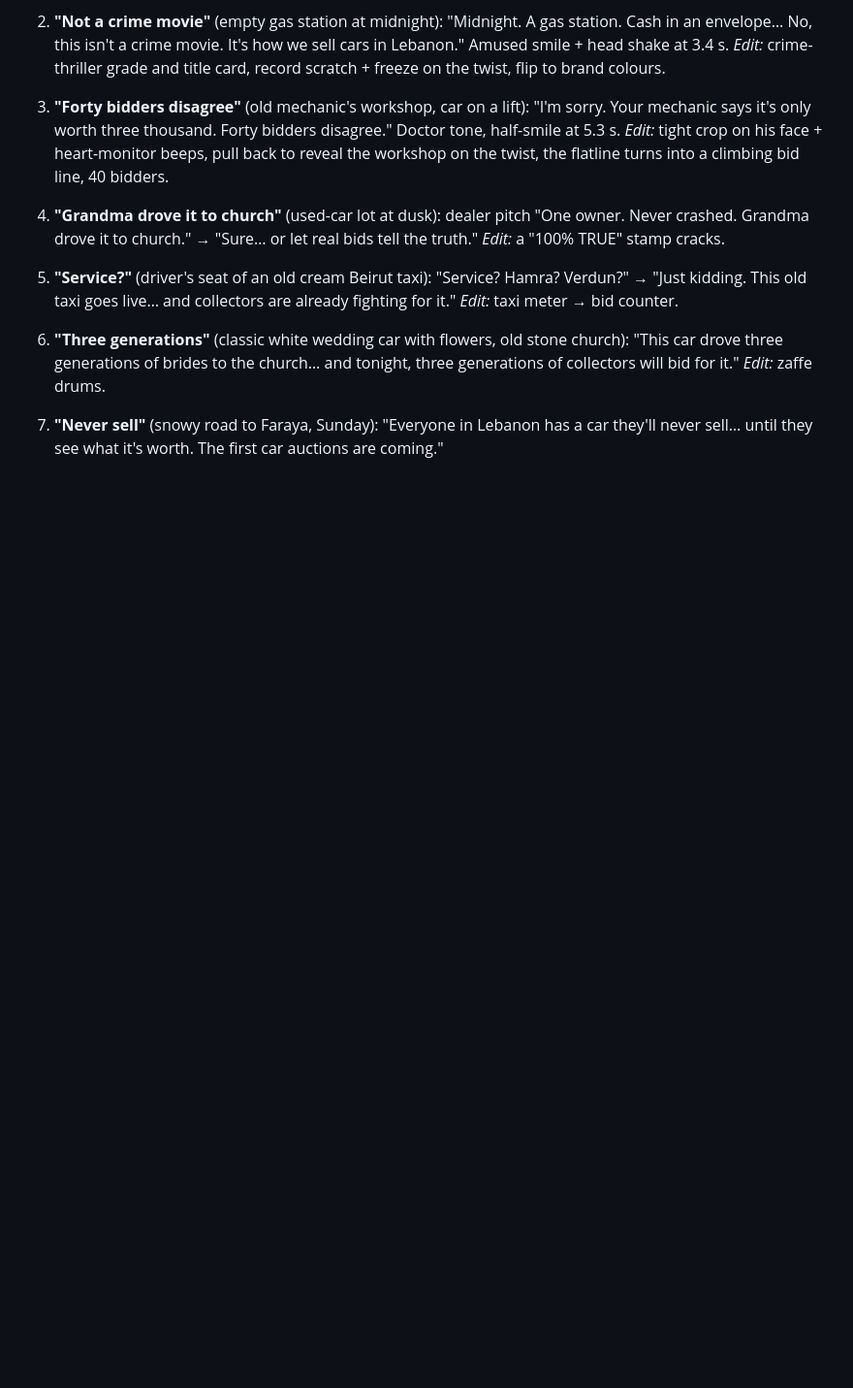
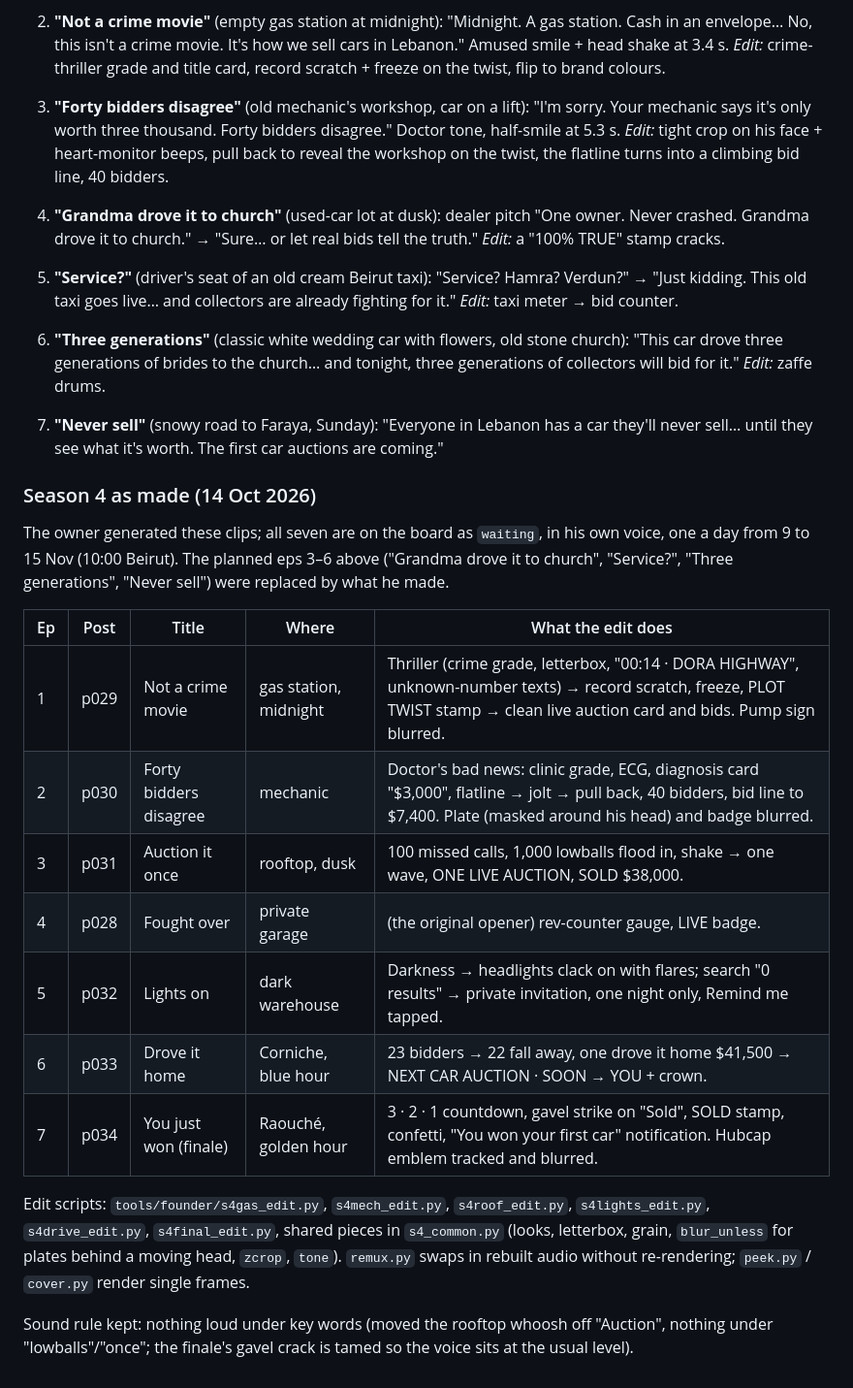
Before and after one commit to rodolph30/hyperbidz-social, a Markdown page: FOUNDER_SERIES.md, the part around the change. Shown at 97% size. Drawn GitHub-style; blank space fills up the shorter version.

Commit message:
Founder series: Season 4 as made (7 episodes, order and edits)
Co-Authored-By: Claude Opus 5.5 <noreply@anthropic.com>
Claude-Session: https://claude.ai/code/session_01FwZiGW7nFBXYjGNYzouBEv

```diff
--- a/FOUNDER_SERIES.md
+++ b/FOUNDER_SERIES.md
@@ -216,3 +216,21 @@ Every founder episode uses the owner's own voice: Higgsfield voice element "Rodo
 4. **"Service?"** (driver's seat of an old cream Beirut taxi): "Service? Hamra? Verdun?" → "Just kidding. This old taxi goes live… and collectors are already fighting for it." *Edit:* taxi meter → bid counter.
 5. **"Three generations"** (classic white wedding car with flowers, old stone church): "This car drove three generations of brides to the church… and tonight, three generations of collectors will bid for it." *Edit:* zaffe drums.
 6. **"Never sell"** (snowy road to Faraya, Sunday): "Everyone in Lebanon has a car they'll never sell… until they see what it's worth. The first car auctions are coming."
+
+### Season 4 as made (14 Oct 2026)
+
+The owner generated these clips; all seven are on the board as `waiting`, in his own voice, one a day from 9 to 15 Nov (10:00 Beirut). The planned eps 3–6 above ("Grandma drove it to church", "Service?", "Three generations", "Never sell") were replaced by what he made.
+
+| Ep | Post | Title | Where | What the edit does |
+|---|---|---|---|---|
+| 1 | p029 | Not a crime movie | gas station, midnight | Thriller (crime grade, letterbox, "00:14 · DORA HIGHWAY", unknown-number texts) → record scratch, freeze, PLOT TWIST stamp → clean live auction card and bids. Pump sign blurred. |
+| 2 | p030 | Forty bidders disagree | mechanic | Doctor's bad news: clinic grade, ECG, diagnosis card "$3,000", flatline → jolt → pull back, 40 bidders, bid line to $7,400. Plate (masked around his head) and badge blurred. |
+| 3 | p031 | Auction it once | rooftop, dusk | 100 missed calls, 1,000 lowballs flood in, shake → one wave, ONE LIVE AUCTION, SOLD $38,000. |
+| 4 | p028 | Fought over | private garage | (the original opener) rev-counter gauge, LIVE badge. |
+| 5 | p032 | Lights on | dark warehouse | Darkness → headlights clack on with flares; search "0 results" → private invitation, one night only, Remind me tapped. |
+| 6 | p033 | Drove it home | Corniche, blue hour | 23 bidders → 22 fall away, one drove it home $41,500 → NEXT CAR AUCTION · SOON → YOU + crown. |
+| 7 | p034 | You just won (finale) | Raouché, golden hour | 3 · 2 · 1 countdown, gavel strike on "Sold", SOLD stamp, confetti, "You won your first car" notification. Hubcap emblem tracked and blurred. |
+
+Edit scripts: `tools/founder/s4gas_edit.py`, `s4mech_edit.py`, `s4roof_edit.py`, `s4lights_edit.py`, `s4drive_edit.py`, `s4final_edit.py`, shared pieces in `s4_common.py` (looks, letterbox, grain, `blur_unless` for plates behind a moving head, `zcrop`, `tone`). `remux.py` swaps in rebuilt audio without re-rendering; `peek.py` / `cover.py` render single frames.
+
+Sound rule kept: nothing loud under key words (moved the rooftop whoosh off "Auction", nothing under "lowballs"/"once"; the finale's gavel crack is tamed so the voice sits at the usual level).
```
